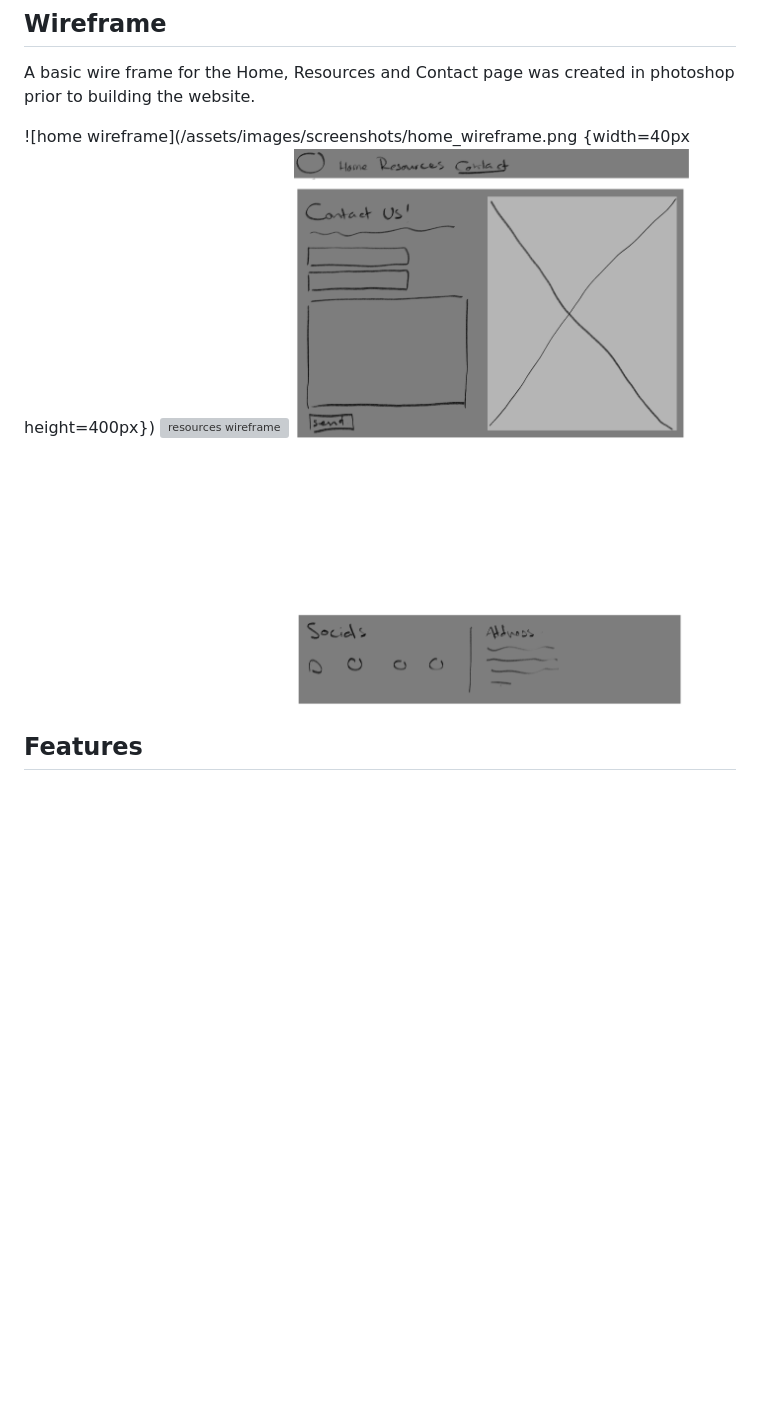
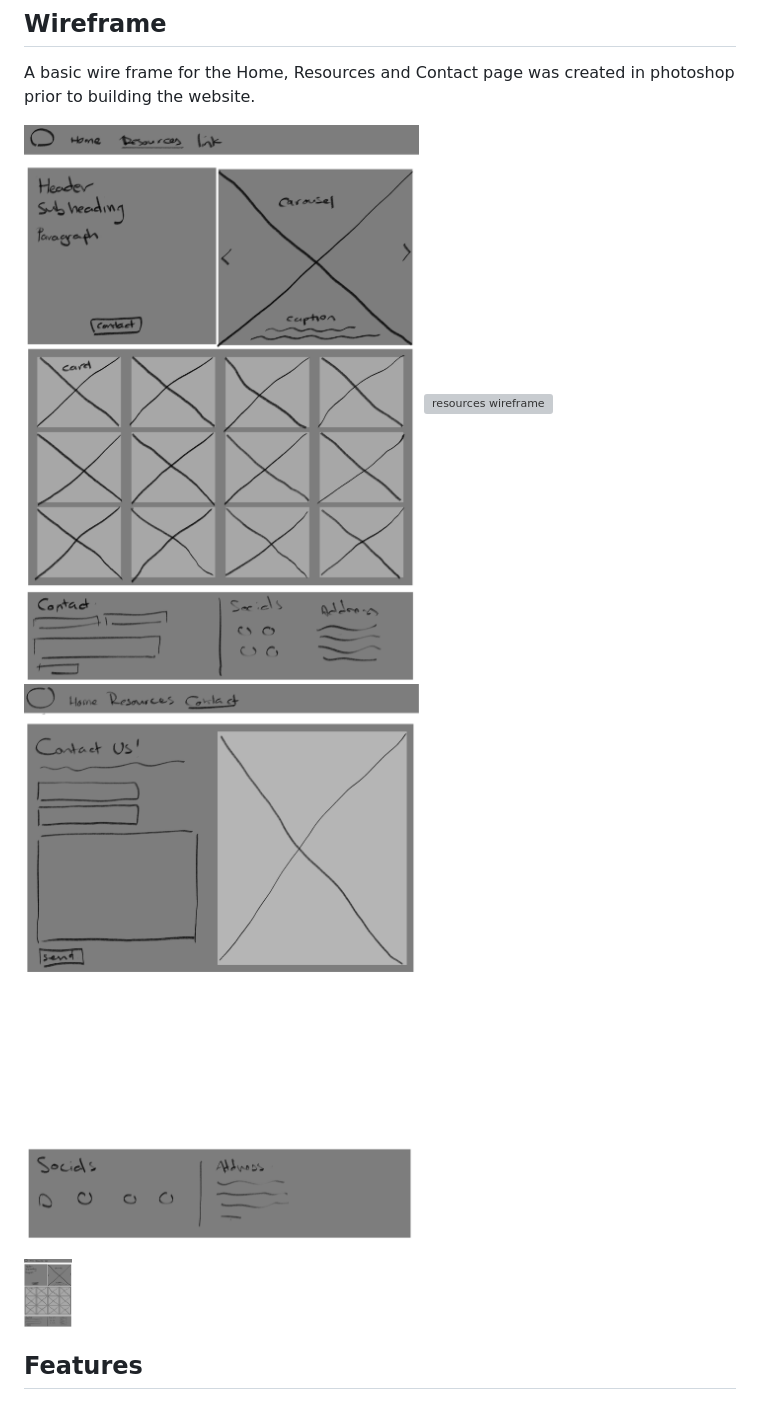
Before and after one commit to rowan01g/Formative_Assessment, a Markdown page: README.md, the part around the change. Drawn GitHub-style; blank space fills up the shorter version; grey boxes are pictures that could not be loaded.

```diff
--- a/README.md
+++ b/README.md
@@ -11,9 +11,11 @@ The content on Wildflower Wellness is curated to empower individuals with practi
 
 A basic wire frame for the Home, Resources and Contact page was created in photoshop prior to building the website.
 
-![home wireframe](/assets/images/screenshots/home_wireframe.png {width=40px height=400px})
+![home wireframe](/assets/images/screenshots/home_wireframe.png)
 ![resources wireframe](/assets/images/screenshots/resources_wireframe.png)
 ![contact wireframe](/assets/images/screenshots/contact_wireframe.png)
+
+<img src=/assets/images/screenshots/home_wireframe.png width="48">
 
 
 ## Features
```
